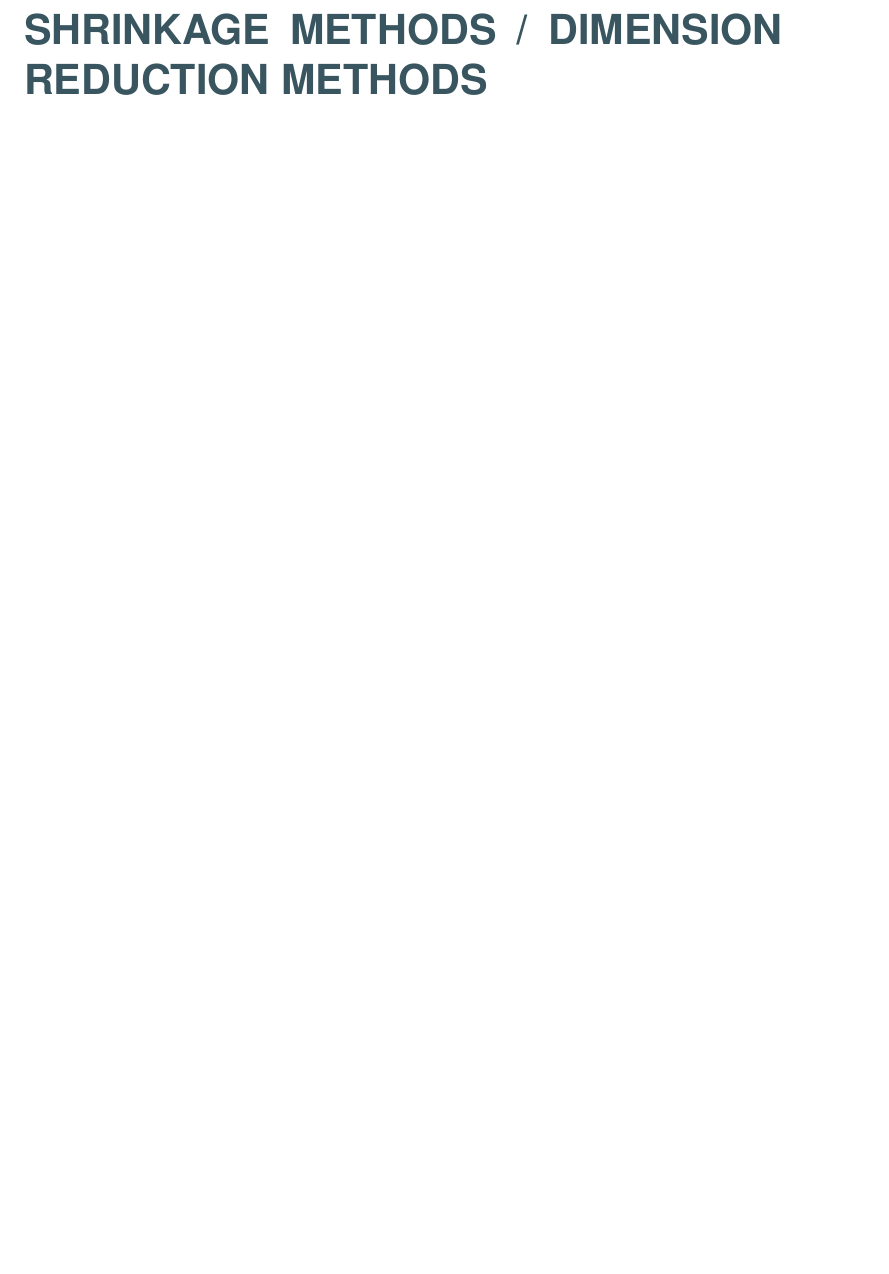
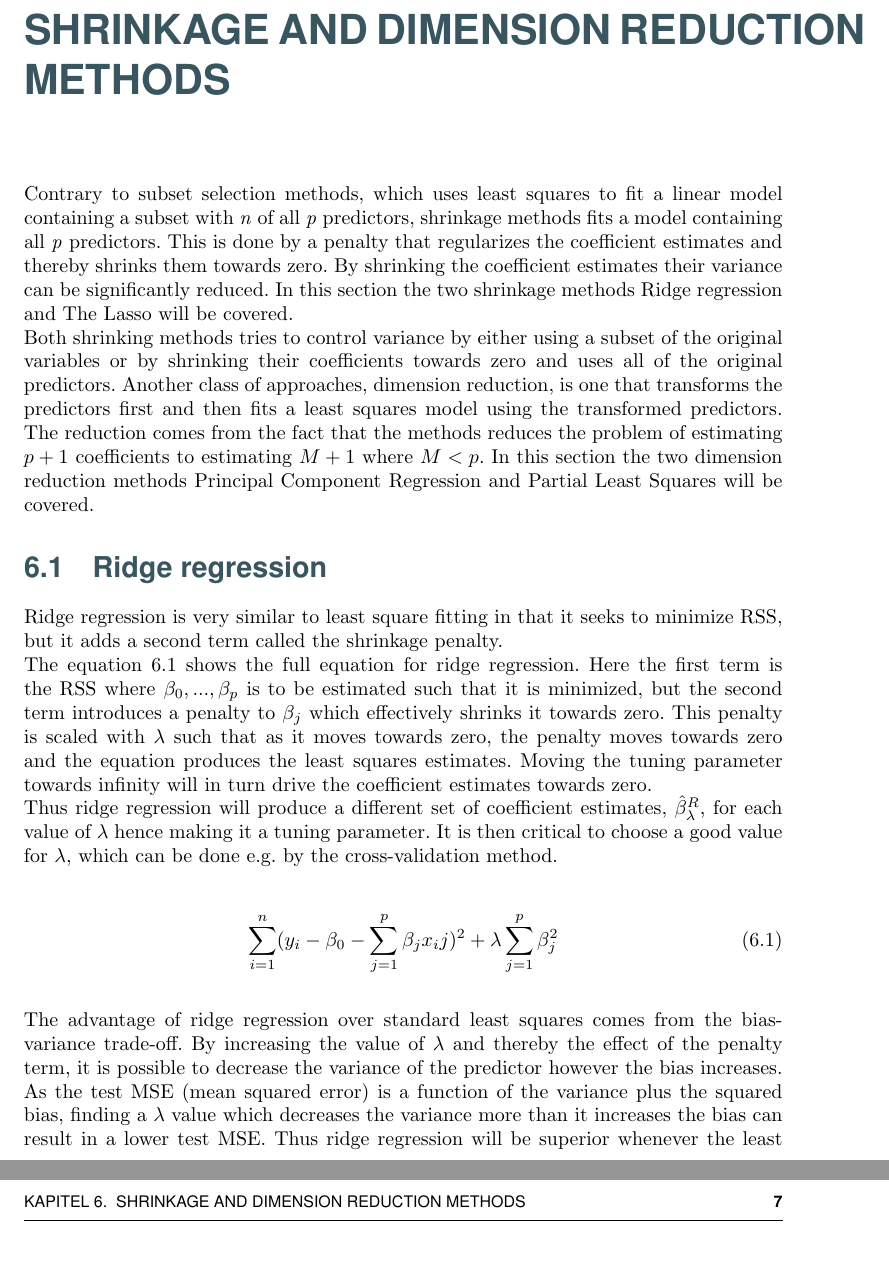
Before and after one commit to HansEge/DSS, a LaTeX thesis (Rapport/Main.tex, which reads Rapport/Chapters/5_shrinkage_methods/5_shrinkage_methods.tex): part of page 10 of 10 before the commit and two parts of pages 10 and 11 of 11 after it, the two joined at a grey line, cut at the place of the change, the shorter picture padded with empty space. Compiled offline with pdfLaTeX.

Commit message:
Added content to shrinkage/dimension reduction methods

```diff
--- a/Rapport/Chapters/5_shrinkage_methods/5_shrinkage_methods.tex
+++ b/Rapport/Chapters/5_shrinkage_methods/5_shrinkage_methods.tex
@@ -2,4 +2,20 @@
 \graphicspath{{Chapters/Indledning/}}
 %-------------------------------------------------------------------------------
 
-\chapter{Shrinkage methods / DImension reduction methods }
+\chapter{Shrinkage And Dimension Reduction Methods }
+Contrary to subset selection methods, which uses least squares to fit a linear model containing a subset with \emph{n} of all \emph{p} predictors, shrinkage methods fits a model containing all \emph{p} predictors. This is done by a penalty that regularizes the coefficient estimates and thereby shrinks them towards zero. By shrinking the coefficient estimates their variance can be significantly reduced. In this section the two shrinkage methods Ridge regression and The Lasso will be covered.\\
+Both shrinking methods tries to control variance by either using a subset of the original variables or by shrinking their coefficients towards zero and uses all of the original predictors. Another class of approaches, dimension reduction, is one that transforms the predictors first and then fits a least squares model using the transformed predictors. The reduction comes from the fact that the methods reduces the problem of estimating \(p+1\) coefficients to estimating \(M+1\) where \(M < p\). In this section the two dimension reduction methods Principal Component Regression and Partial Least Squares will be covered.
+
+
+\section{Ridge regression}
+Ridge regression is very similar to least square fitting in that it seeks to minimize RSS, but it adds a second term called the shrinkage penalty.\\
+The equation \ref{ridge_regression_eq} shows the full equation for ridge regression. Here the first term is the RSS where \(\beta_0,...,\beta_p\) is to be estimated such that it is minimized, but the second term introduces a penalty to \(\beta_j\) which effectively shrinks it towards zero. This penalty is scaled with \(\lambda\) such that as it moves towards zero, the penalty moves towards zero and the equation produces the least squares estimates. Moving the tuning parameter towards infinity will in turn drive the coefficient estimates towards zero.\\
+Thus ridge regression will produce a different set of coefficient estimates, \(\hat{\beta}_{\lambda}^{R}\), for each value of \(\lambda\) hence making it a tuning parameter. It is then critical to choose a good value for \(\lambda\), which can be done e.g. by the cross-validation method.
+
+\begin{equation}
+\sum_{i=1}^{n}(y_i - \beta_0 - \sum_{j=1}^{p}\beta_jx_ij)^2 + \lambda\sum_{j=1}^{p}\beta_{j}^{2}\label{ridge_regression_eq}
+\end{equation}
+
+The advantage of ridge regression over standard least squares comes from the bias-variance trade-off. By increasing the value of \(\lambda\) and thereby the effect of the penalty term, it is possible to decrease the variance of the predictor however the bias increases. As the test MSE (mean squared error) is a function of the variance plus the squared bias, finding a \(\lambda\) value which decreases the variance more than it increases the bias can result in a lower test MSE. Thus ridge regression will be superior whenever the least squares estimates have high variance.
+
+\section{The Lasso}
```
Also changed, not shown: Rapport/Main.pdf, Rapport/Chapters/5_shrinkage_methods/5_shrinkage_methods.tex (17 more changed lines), 9 other files.
